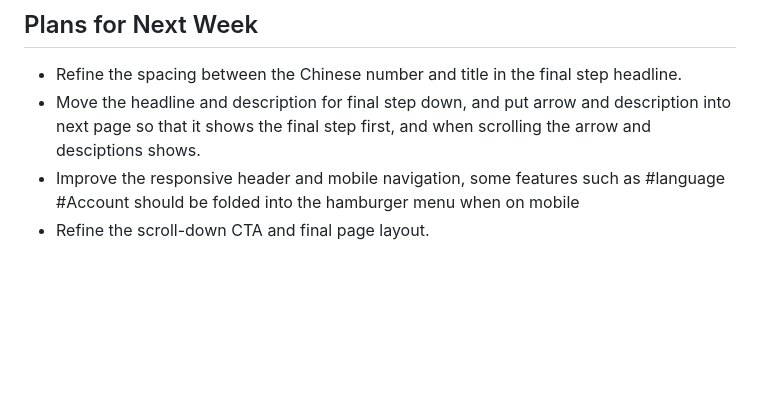
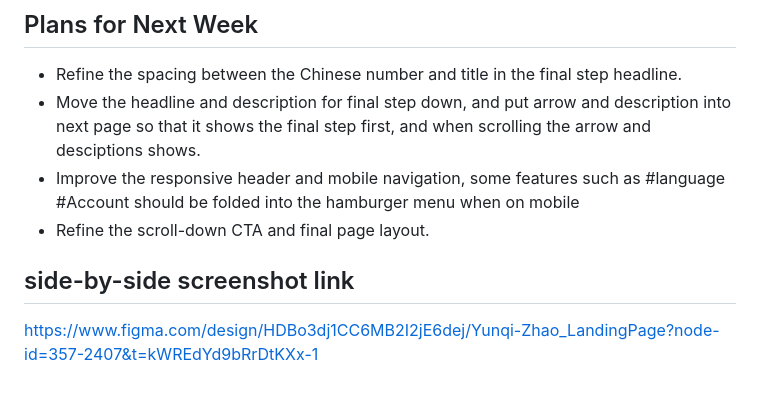
Before and after one commit to yunqiqi425/f26-nyu-project-Yunqi-Zhao, a Markdown page: README.md, the part around the change. GitHub-like rendering; blank space fills up the shorter version.

```diff
--- a/README.md
+++ b/README.md
@@ -167,3 +167,7 @@ The biggest chanllenges I faced this week is when doing the responsive breakpoin
 - Move the headline and description for final step down, and put arrow and description into next page so that it shows the final step first, and when scrolling the arrow and desciptions shows.
 - Improve the responsive header and mobile navigation, some features such as #language #Account should be folded into the hamburger menu when on mobile
 - Refine the scroll-down CTA and final page layout.
+
+## side-by-side screenshot link
+
+https://www.figma.com/design/HDBo3dj1CC6MB2I2jE6dej/Yunqi-Zhao_LandingPage?node-id=357-2407&t=kWREdYd9bRrDtKXx-1
```
